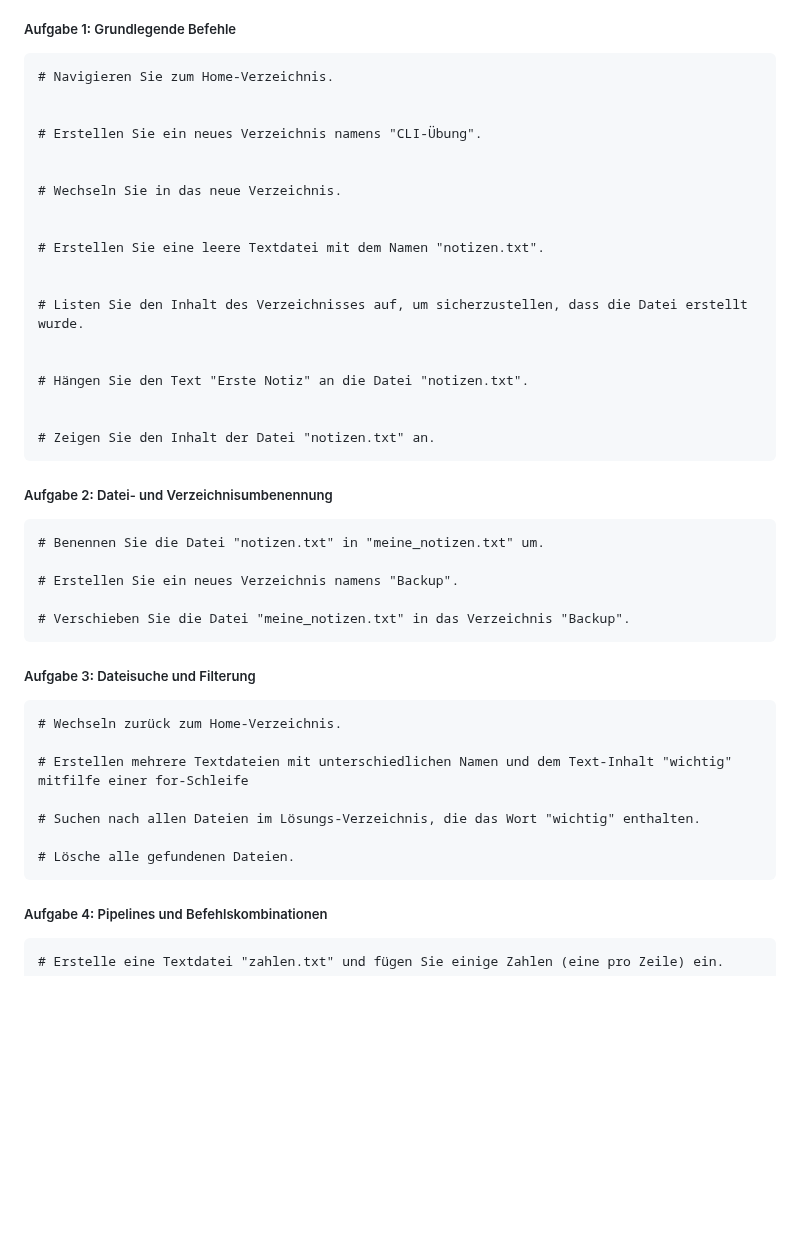
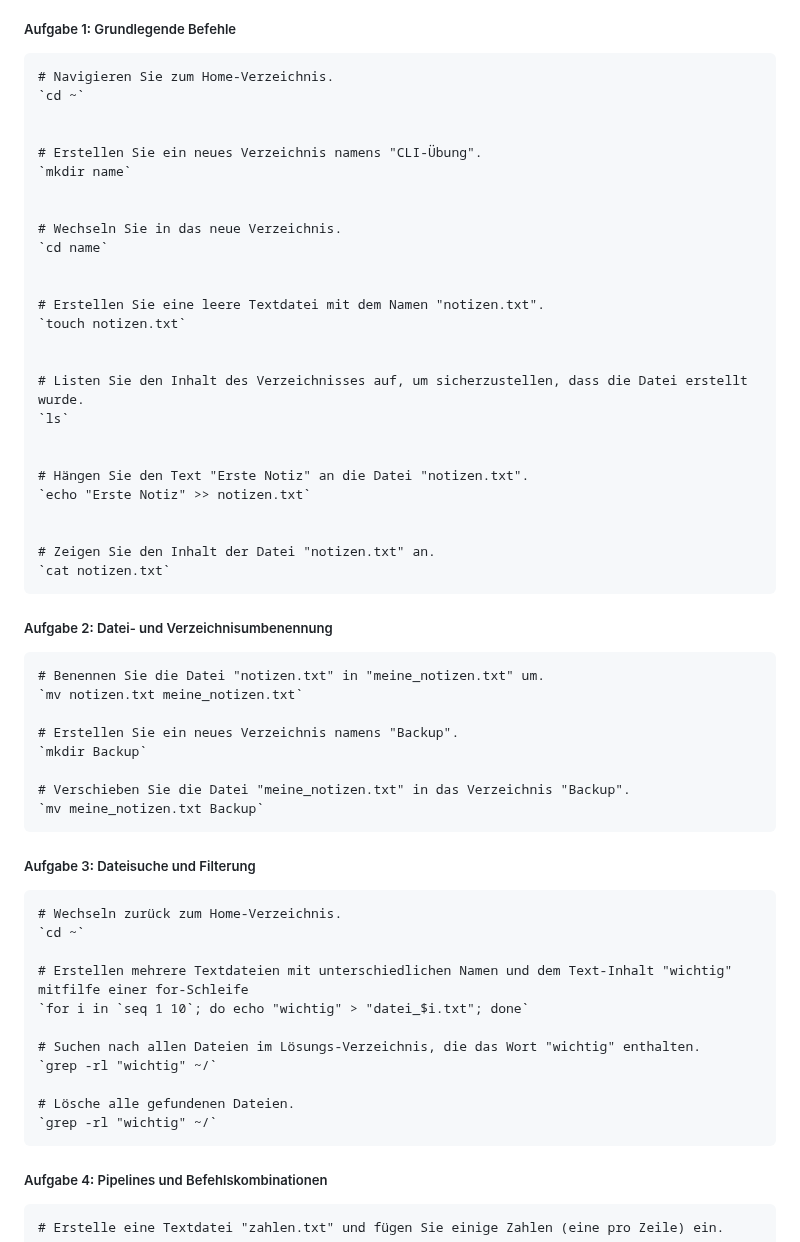
Before and after one commit to maxhaeger/devops-training, a Markdown page: 01_linux/challengeLinux.md, the part around the change. GitHub-like rendering; blank space fills up the shorter version.

Commit message:
Task Linux 1-3

```diff
--- a/01_linux/challengeLinux.md
+++ b/01_linux/challengeLinux.md
@@ -9,42 +9,56 @@ dieser Ordner ist bereits im geteilten GitHub Repository angelegt
 ##### Aufgabe 1: Grundlegende Befehle
 
     # Navigieren Sie zum Home-Verzeichnis.
+    `cd ~`
 
 
     # Erstellen Sie ein neues Verzeichnis namens "CLI-Übung".
+    `mkdir name`
 
 
     # Wechseln Sie in das neue Verzeichnis.
+    `cd name`
 
 
     # Erstellen Sie eine leere Textdatei mit dem Namen "notizen.txt".
+    `touch notizen.txt`
 
 
     # Listen Sie den Inhalt des Verzeichnisses auf, um sicherzustellen, dass die Datei erstellt wurde.
+    `ls`
 
 
     # Hängen Sie den Text "Erste Notiz" an die Datei "notizen.txt".
+    `echo "Erste Notiz" >> notizen.txt`
 
 
     # Zeigen Sie den Inhalt der Datei "notizen.txt" an.
+    `cat notizen.txt`
 
 ##### Aufgabe 2: Datei- und Verzeichnisumbenennung
 
     # Benennen Sie die Datei "notizen.txt" in "meine_notizen.txt" um.
+    `mv notizen.txt meine_notizen.txt`
 
     # Erstellen Sie ein neues Verzeichnis namens "Backup".
+    `mkdir Backup`
 
     # Verschieben Sie die Datei "meine_notizen.txt" in das Verzeichnis "Backup".
+    `mv meine_notizen.txt Backup`
 
 ##### Aufgabe 3: Dateisuche und Filterung
 
     # Wechseln zurück zum Home-Verzeichnis.
+    `cd ~`
 
     # Erstellen mehrere Textdateien mit unterschiedlichen Namen und dem Text-Inhalt "wichtig"  mitfilfe einer for-Schleife
+    `for i in `seq 1 10`; do echo "wichtig" > "datei_$i.txt"; done`
 
     # Suchen nach allen Dateien im Lösungs-Verzeichnis, die das Wort "wichtig" enthalten.
+    `grep -rl "wichtig" ~/`
 
     # Lösche alle gefundenen Dateien.
+    `grep -rl "wichtig" ~/`
 
 ##### Aufgabe 4: Pipelines und Befehlskombinationen
 
```
